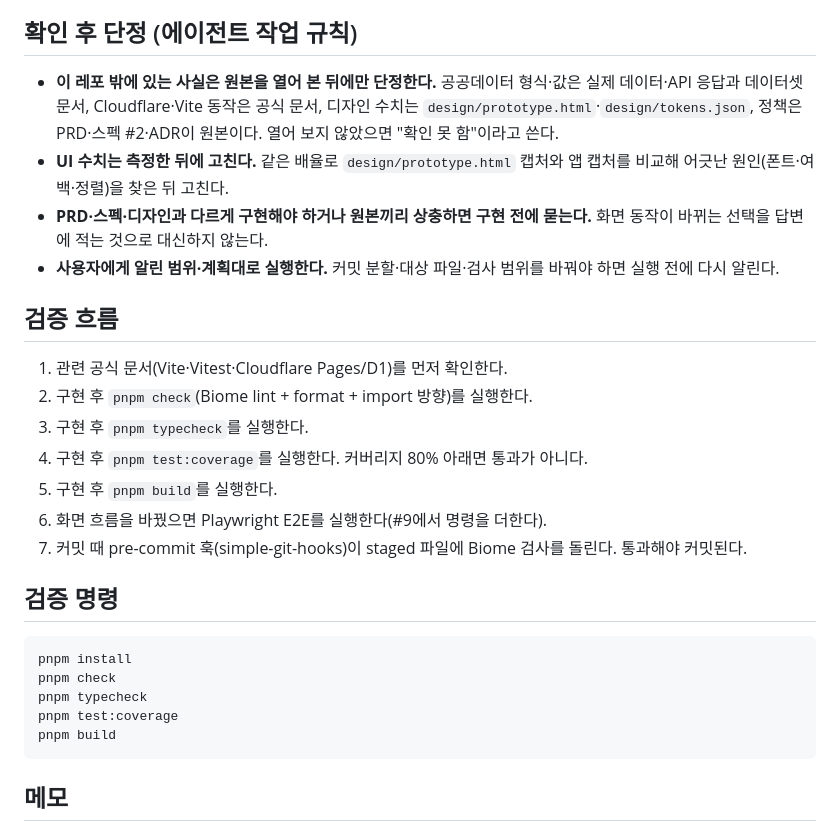
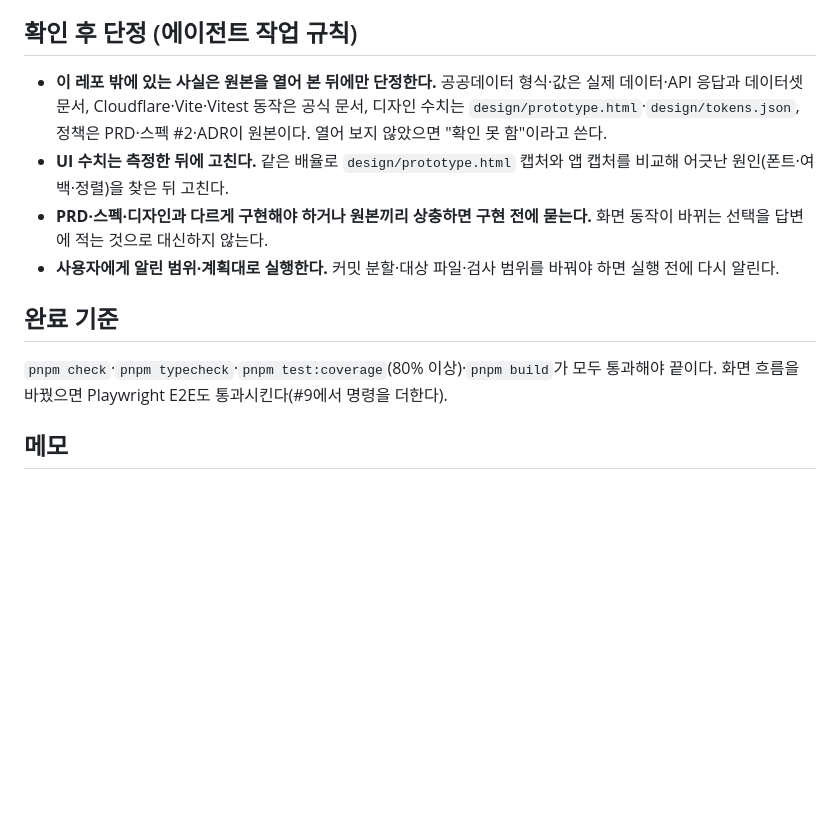
Before and after one commit to develeep/subwaySheet, a Markdown page: AGENTS.md, the part around one of its changes. Rendered like a GitHub page; blank space fills up the shorter version.

````diff
--- a/AGENTS.md
+++ b/AGENTS.md
@@ -63,30 +38,14 @@ Single-context: 루트의 `CONTEXT.md` + `docs/adr/`. See `docs/agents/domain.md
 
 ## 확인 후 단정 (에이전트 작업 규칙)
 
-- **이 레포 밖에 있는 사실은 원본을 열어 본 뒤에만 단정한다.** 공공데이터 형식·값은 실제 데이터·API 응답과 데이터셋 문서, Cloudflare·Vite 동작은 공식 문서, 디자인 수치는 `design/prototype.html`·`design/tokens.json`, 정책은 PRD·스펙 #2·ADR이 원본이다. 열어 보지 않았으면 "확인 못 함"이라고 쓴다.
+- **이 레포 밖에 있는 사실은 원본을 열어 본 뒤에만 단정한다.** 공공데이터 형식·값은 실제 데이터·API 응답과 데이터셋 문서, Cloudflare·Vite·Vitest 동작은 공식 문서, 디자인 수치는 `design/prototype.html`·`design/tokens.json`, 정책은 PRD·스펙 #2·ADR이 원본이다. 열어 보지 않았으면 "확인 못 함"이라고 쓴다.
 - **UI 수치는 측정한 뒤에 고친다.** 같은 배율로 `design/prototype.html` 캡처와 앱 캡처를 비교해 어긋난 원인(폰트·여백·정렬)을 찾은 뒤 고친다.
 - **PRD·스펙·디자인과 다르게 구현해야 하거나 원본끼리 상충하면 구현 전에 묻는다.** 화면 동작이 바뀌는 선택을 답변에 적는 것으로 대신하지 않는다.
 - **사용자에게 알린 범위·계획대로 실행한다.** 커밋 분할·대상 파일·검사 범위를 바꿔야 하면 실행 전에 다시 알린다.
 
-## 검증 흐름
+## 완료 기준
 
-1. 관련 공식 문서(Vite·Vitest·Cloudflare Pages/D1)를 먼저 확인한다.
-2. 구현 후 `pnpm check`(Biome lint + format + import 방향)를 실행한다.
-3. 구현 후 `pnpm typecheck`를 실행한다.
-4. 구현 후 `pnpm test:coverage`를 실행한다. 커버리지 80% 아래면 통과가 아니다.
-5. 구현 후 `pnpm build`를 실행한다.
-6. 화면 흐름을 바꿨으면 Playwright E2E를 실행한다(#9에서 명령을 더한다).
-7. 커밋 때 pre-commit 훅(simple-git-hooks)이 staged 파일에 Biome 검사를 돌린다. 통과해야 커밋된다.
-
-## 검증 명령
-
-```bash
-pnpm install
-pnpm check
-pnpm typecheck
-pnpm test:coverage
-pnpm build
-```
+`pnpm check`·`pnpm typecheck`·`pnpm test:coverage`(80% 이상)·`pnpm build`가 모두 통과해야 끝이다. 화면 흐름을 바꿨으면 Playwright E2E도 통과시킨다(#9에서 명령을 더한다).
 
 ## 메모
 
````
Also changed, not shown: other parts of AGENTS.md (+9 -34 lines), docs/conventions/coding-convention.md (+1 -0 lines).
